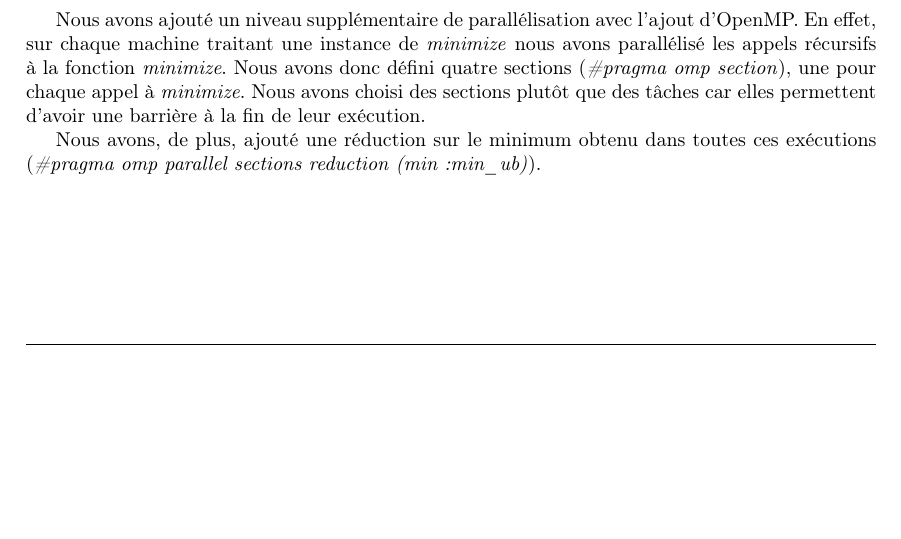
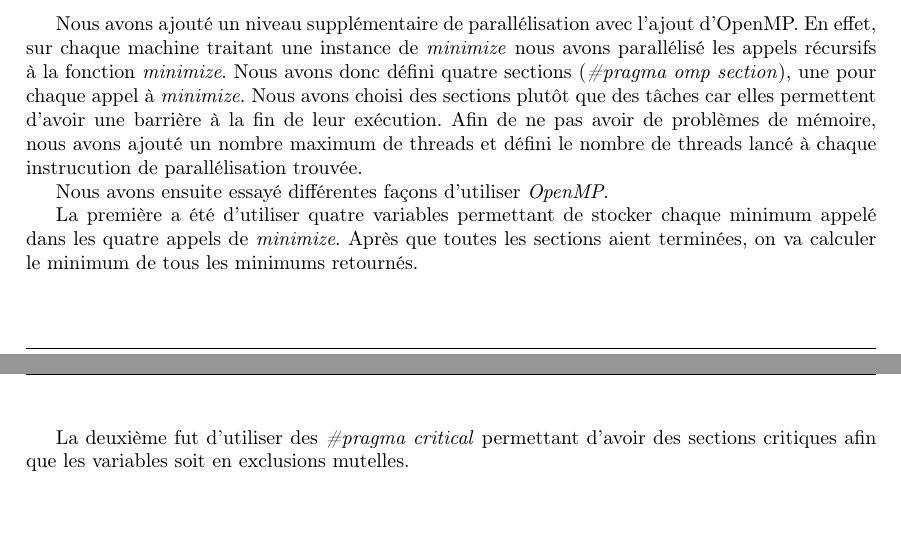
Before and after one commit to NoemieRullier/Branch-and-bound_Parallel, a LaTeX document (doc/Rapport/Rapport_MENORET_RULLIER.tex): part of page 4 of 7 before the commit and two parts of pages 4 and 5 of 8 after it, the two joined at a grey line, cut so that both start at the same text, the shorter picture padded with empty space. Compiled offline with pdfLaTeX.

Commit message:
Modify report openMP section

```diff
--- a/doc/Rapport/Rapport_MENORET_RULLIER.tex
+++ b/doc/Rapport/Rapport_MENORET_RULLIER.tex
@@ -177,10 +177,13 @@ Nous devons aussi récupérer la liste des intervalles dans lesquels un minimum
 \subsection{OpenMP}
 Nous avons ajouté un niveau supplémentaire de parallélisation avec l'ajout d'OpenMP. En effet, sur chaque machine traitant une instance de \emph{minimize} nous avons parallélisé les appels récursifs à la fonction \emph{minimize}.
 Nous avons donc défini quatre sections (\emph{\#pragma omp section}), une pour chaque appel à \emph{minimize}. Nous avons choisi des sections plutôt que des tâches car elles permettent d'avoir une barrière à la fin de leur exécution.
+Afin de ne pas avoir de problèmes de mémoire, nous avons ajouté un nombre maximum de threads et défini le nombre de threads lancé à chaque instrucution de parallélisation trouvée.
 
-%TODO A modifier quand ça marchera
-Nous avons, de plus, ajouté une réduction sur le minimum obtenu dans toutes ces exécutions (\emph{\#pragma omp parallel sections reduction (min:min\_ub)}).
+Nous avons ensuite essayé différentes façons d'utiliser \emph{OpenMP}.
 
+La première a été d'utiliser quatre variables permettant de stocker chaque minimum appelé dans les quatre appels de \emph{minimize}. Après que toutes les sections aient terminées, on va calculer le minimum de tous les minimums retournés.
+
+La deuxième fut d'utiliser des \emph{\#pragma critical} permettant d'avoir des sections critiques afin que les variables soit en exclusions mutelles.
 
 %%%%%%%%%%%%%%%%%%%%%%%%%%%%%%%%%%%%%%%%%%%%%%%%%%%%%%%%%%%%%%%%%%%%%%%%%%%%%
 %%%%%%%%%%  Etape 2
```
Also changed, not shown: doc/Rapport/Rapport_MENORET_RULLIER.pdf, doc/Rapport/Rapport_MENORET_RULLIER.tex (5 more changed lines), 3 other files.
